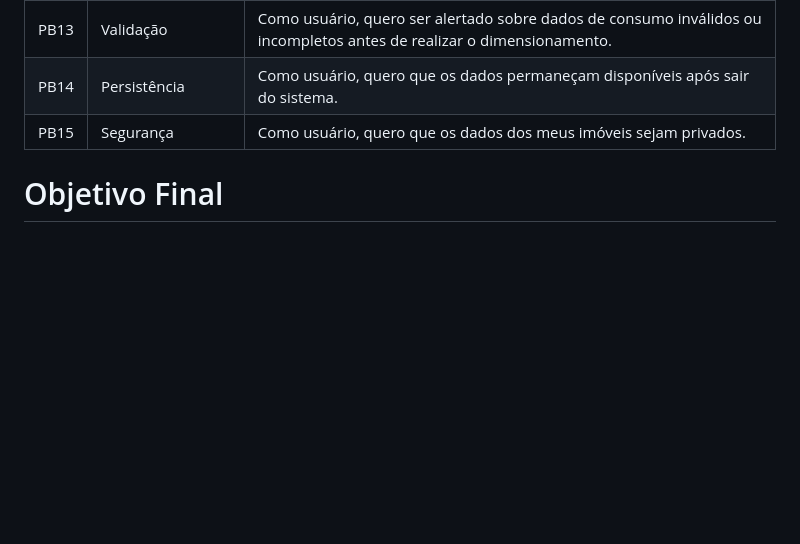
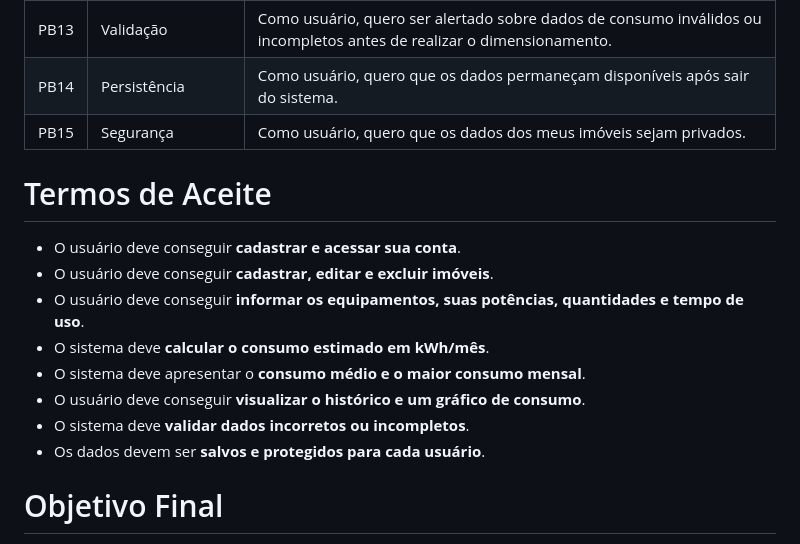
Before and after one commit to mateusofneves/DimensionamentoEnergetico, a Markdown page: README.md, the part around one of its changes. Rendered like a GitHub page; blank space fills up the shorter version.

Commit message:
Update README.md
Termos de Aceite

```diff
--- a/README.md
+++ b/README.md
@@ -44,6 +45,17 @@ Sistema para estimativa do consumo médio mensal de energia elétrica de uma res
 | PB14 | Persistência | Como usuário, quero que os dados permaneçam disponíveis após sair do sistema. |
 | PB15 | Segurança | Como usuário, quero que os dados dos meus imóveis sejam privados. |
 
+# Termos de Aceite
+
+*  O usuário deve conseguir **cadastrar e acessar sua conta**.
+*  O usuário deve conseguir **cadastrar, editar e excluir imóveis**.
+*  O usuário deve conseguir **informar os equipamentos, suas potências, quantidades e tempo de uso**.
+*  O sistema deve **calcular o consumo estimado em kWh/mês**.
+*  O sistema deve apresentar o **consumo médio e o maior consumo mensal**.
+*  O usuário deve conseguir **visualizar o histórico e um gráfico de consumo**.
+*  O sistema deve **validar dados incorretos ou incompletos**.
+*  Os dados devem ser **salvos e protegidos para cada usuário**.
+
 # Objetivo Final
 
 O objetivo do sistema é fornecer de uma forma simples o consumo médio mensal de energia elétrica de uma residência, permitindo ao usuário visualizar quais equipamentos possuem maior participação no consumo e obter uma estimativa geral em kWh/mês.
```
Also changed, not shown: other parts of README.md (+1 -0 lines).
